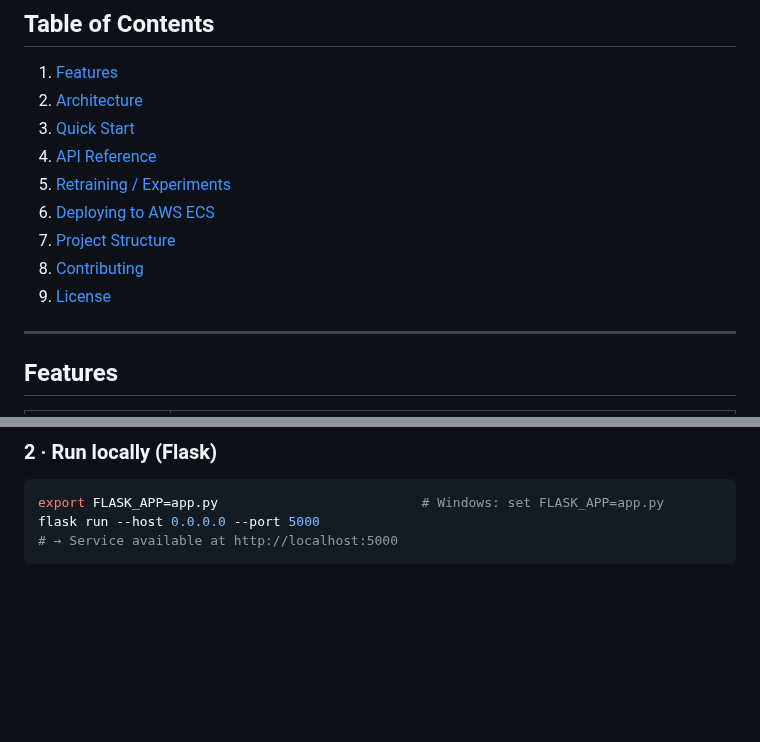
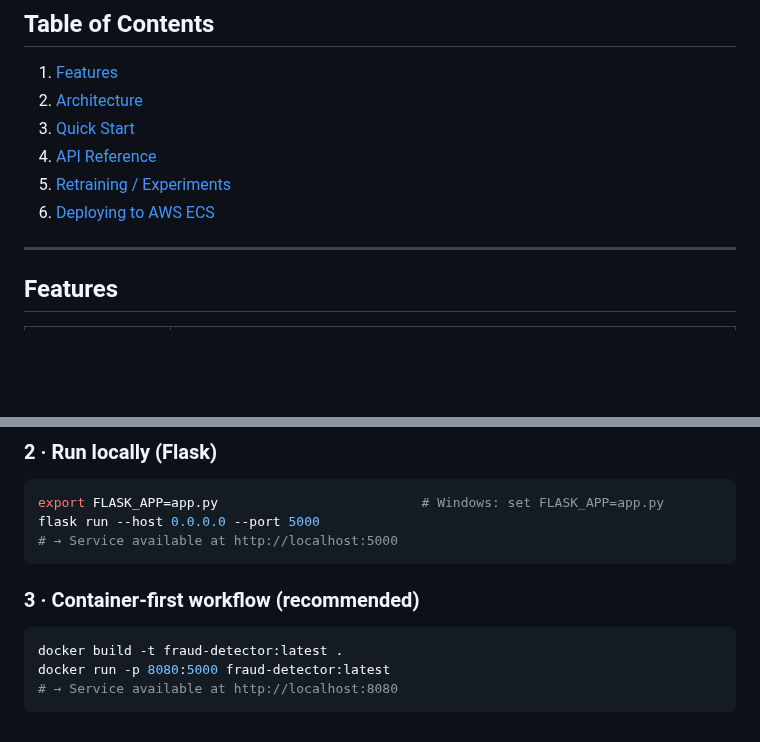
Before and after one commit to WenjingDong/Fraud_Detection_System, a Markdown page: README.md, 2 parts joined by grey strips. Drawn GitHub-style; blank space fills up the shorter version.

````diff
--- a/README.md
+++ b/README.md
@@ -12,9 +12,6 @@ It combines classic ML models (Logistic Regression & Random Forest) with a light
 4. [API Reference](#api-reference)
 5. [Retraining / Experiments](#retraining--experiments)
 6. [Deploying to AWS ECS](#deploying-to-aws-ecs)
-7. [Project Structure](#project-structure)
-8. [Contributing](#contributing)
-9. [License](#license)
 
 ---
 
@@ -78,3 +75,9 @@ export FLASK_APP=app.py                          # Windows: set FLASK_APP=app.py
 flask run --host 0.0.0.0 --port 5000
 # → Service available at http://localhost:5000
 ```
+### 3 · Container-first workflow (recommended)
+``` bash
+docker build -t fraud-detector:latest .
+docker run -p 8080:5000 fraud-detector:latest
+# → Service available at http://localhost:8080
+```
````
